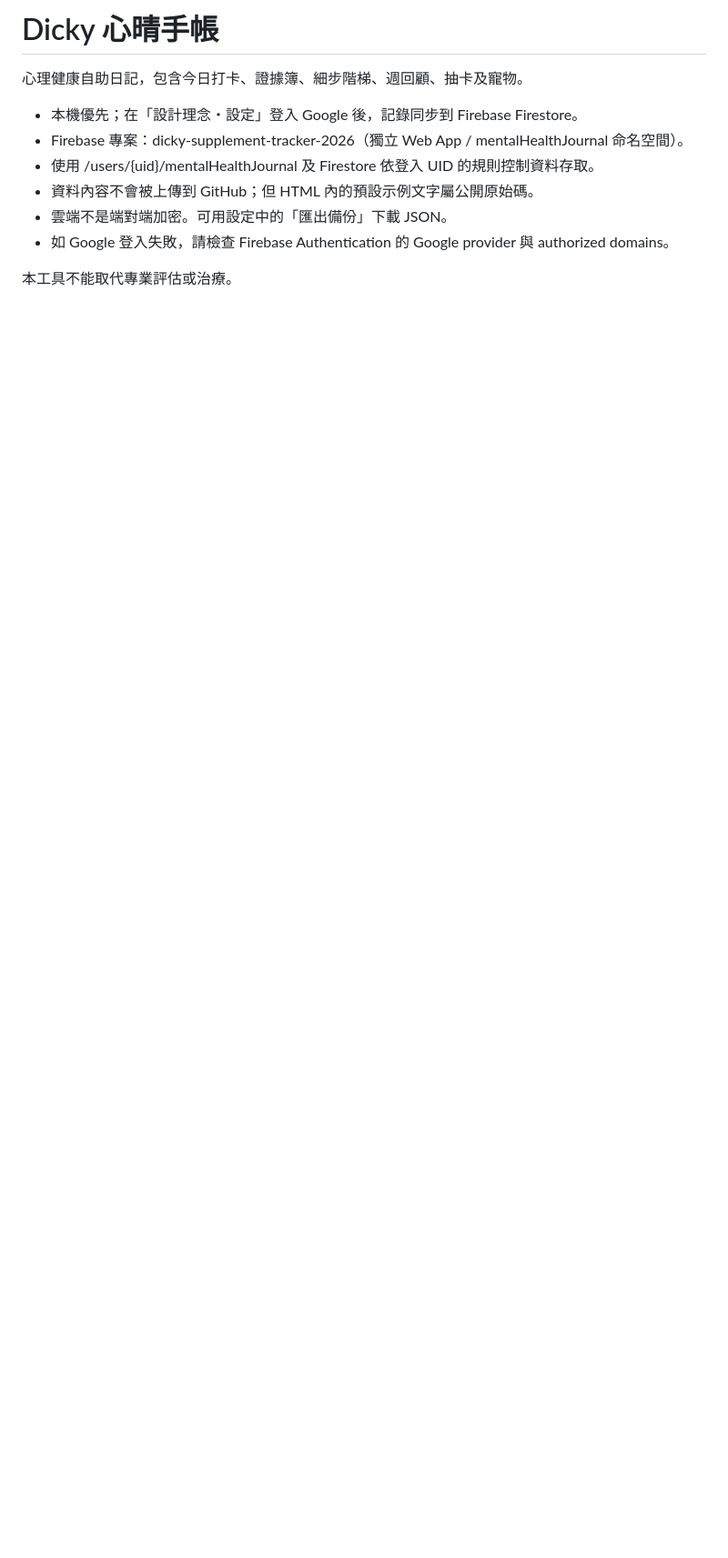
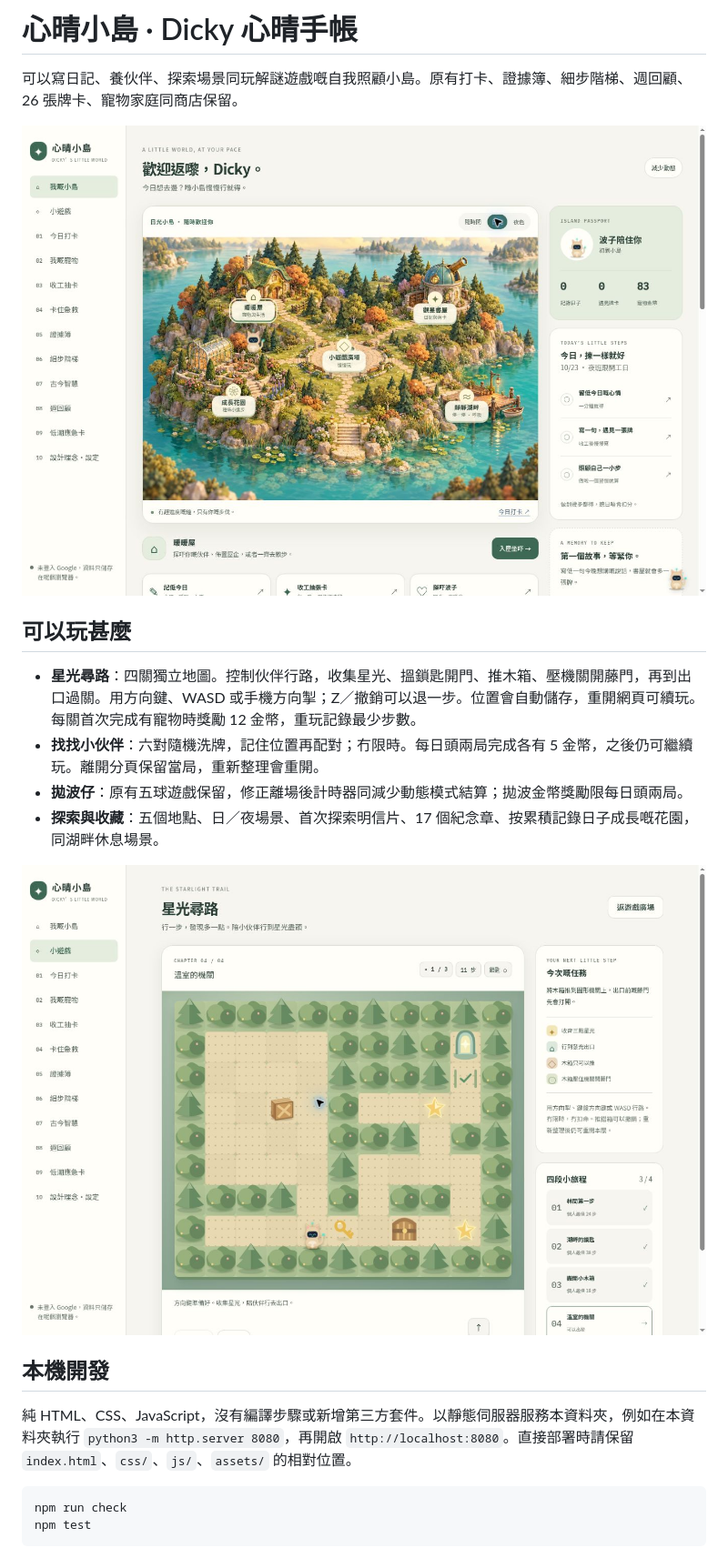
Before and after one commit to hasonk200/claude-mini-store, a Markdown page: mental-health-journal/README.md, the part around the change printed below. Shown: that part at 91% size. Rendered like a GitHub page; pictures changed too: mental-health-journal/docs/screenshots/adventure.jpg (added), mental-health-journal/docs/screenshots/island.jpg (added); blank space fills up the shorter version.

Commit message:
feat: turn mental health journal into a playable island

````diff
--- a/mental-health-journal/README.md
+++ b/mental-health-journal/README.md
@@ -1,12 +1,24 @@
-# Dicky 心晴手帳
+# 心晴小島 · Dicky 心晴手帳
 
-心理健康自助日記，包含今日打卡、證據簿、細步階梯、週回顧、抽卡及寵物。
+可以寫日記、養伙伴、探索場景同玩解謎遊戲嘅自我照顧小島。原有打卡、證據簿、細步階梯、週回顧、26 張牌卡、寵物家庭同商店保留。
 
-- 本機優先；在「設計理念・設定」登入 Google 後，記錄同步到 Firebase Firestore。
-- Firebase 專案：dicky-supplement-tracker-2026（獨立 Web App / mentalHealthJournal 命名空間）。
-- 使用 /users/{uid}/mentalHealthJournal 及 Firestore 依登入 UID 的規則控制資料存取。
-- 資料內容不會被上傳到 GitHub；但 HTML 內的預設示例文字屬公開原始碼。
-- 雲端不是端對端加密。可用設定中的「匯出備份」下載 JSON。
-- 如 Google 登入失敗，請檢查 Firebase Authentication 的 Google provider 與 authorized domains。
+![日光小島](docs/screenshots/island.jpg)
 
-本工具不能取代專業評估或治療。
+## 可以玩甚麼
+
+- **星光尋路**：四關獨立地圖。控制伙伴行路，收集星光、搵鎖匙開門、推木箱、壓機關開藤門，再到出口過關。用方向鍵、WASD 或手機方向掣；Z／撤銷可以退一步。位置會自動儲存，重開網頁可續玩。每關首次完成有寵物時獎勵 12 金幣，重玩記錄最少步數。
+- **找找小伙伴**：六對隨機洗牌，記住位置再配對；冇限時。每日頭兩局完成各有 5 金幣，之後仍可繼續玩。離開分頁保留當局，重新整理會重開。
+- **拋波仔**：原有五球遊戲保留，修正離場後計時器同減少動態模式結算；拋波金幣獎勵限每日頭兩局。
+- **探索與收藏**：五個地點、日／夜場景、首次探索明信片、17 個紀念章、按累積記錄日子成長嘅花園，同湖畔休息場景。
+
+![尋路與機關](docs/screenshots/adventure.jpg)
+
+## 本機開發
+
+純 HTML、CSS、JavaScript，沒有編譯步驟或新增第三方套件。以靜態伺服器服務本資料夾，例如在本資料夾執行 `python3 -m http.server 8080`，再開啟 `http://localhost:8080`。直接部署時請保留 `index.html`、`css/`、`js/`、`assets/` 的相對位置。
+
+```sh
+npm run check
+npm test
+```
+
````
Also changed, not shown: other parts of mental-health-journal/README.md (+15 -0 lines), mental-health-journal/assets/README.md (added, +17 -0 lines), mental-health-journal/docs/UPGRADE_REVIEW.md (added, +47 -0 lines), mental-health-journal/docs/screenshots/mobile.jpg (added), 14 other files.
